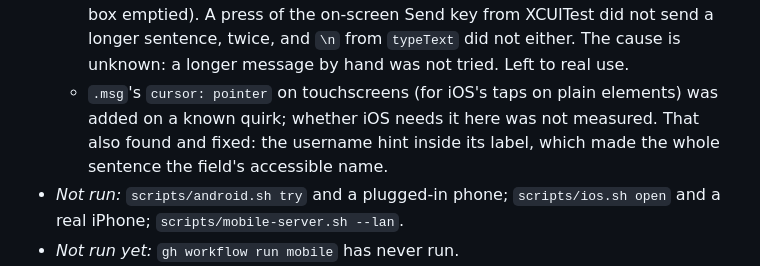
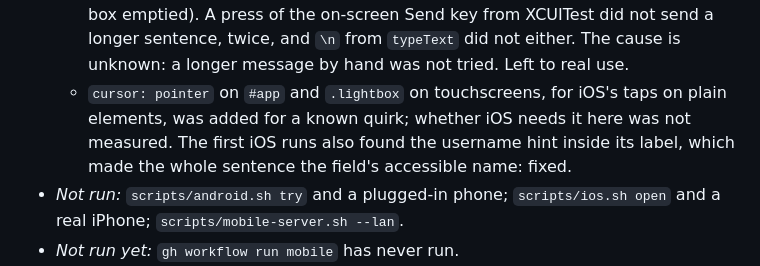
Before and after one commit to last-refuge/lazy, a Markdown page: llm-docs/VERIFICATION.md, the part around the change. Rendered like a GitHub page.

Commit message:
Correct the note on the touchscreen cursor rule
Co-Authored-By: Claude Opus 5.5 <noreply@anthropic.com>

```diff
--- a/llm-docs/VERIFICATION.md
+++ b/llm-docs/VERIFICATION.md
@@ -692,7 +692,7 @@ Built and checked on the Coolify host with a user-local Rust 1.99.0 toolchain an
 - *Measured (2026-11-04, the owner's Mac, Xcode with an iOS 26.5 iPhone 17 simulator):* the iOS app compiles and launches, and `scripts/ios.sh test` passed: first run, a bad address refused, sign-in, the real keyboard, sending with the page's Send button, a message's actions, a thread, and leaving and coming back.
   - That run took about 20 minutes, because XCUITest repeatedly waited a minute for the app to go idle and gave up (`App animations complete notification not received`). In Chromium the page was idle at each of those steps: no animation frames in a loop, timers, or running animations. Whether iOS itself stays busy, which would cost battery, was not measured.
   - By hand on the simulator, typing `Hi` and sending worked with both the Mac's keyboard and the on-screen Send key (a normal Enter, not composing, and the box emptied). A press of the on-screen Send key from XCUITest did not send a longer sentence, twice, and `\n` from `typeText` did not either. The cause is unknown: a longer message by hand was not tried. Left to real use.
-  - `.msg`'s `cursor: pointer` on touchscreens (for iOS's taps on plain elements) was added on a known quirk; whether iOS needs it here was not measured. That also found and fixed: the username hint inside its label, which made the whole sentence the field's accessible name.
+  - `cursor: pointer` on `#app` and `.lightbox` on touchscreens, for iOS's taps on plain elements, was added for a known quirk; whether iOS needs it here was not measured. The first iOS runs also found the username hint inside its label, which made the whole sentence the field's accessible name: fixed.
 - *Not run:* `scripts/android.sh try` and a plugged-in phone; `scripts/ios.sh open` and a real iPhone; `scripts/mobile-server.sh --lan`.
 - *Not run yet:* `gh workflow run mobile` has never run.
 - *Not checked:* any real phone; on Android, attaching a file, downloads, Change server in the app, and reactions; a display cutout; VoiceOver and TalkBack; long sessions and memory.
```
